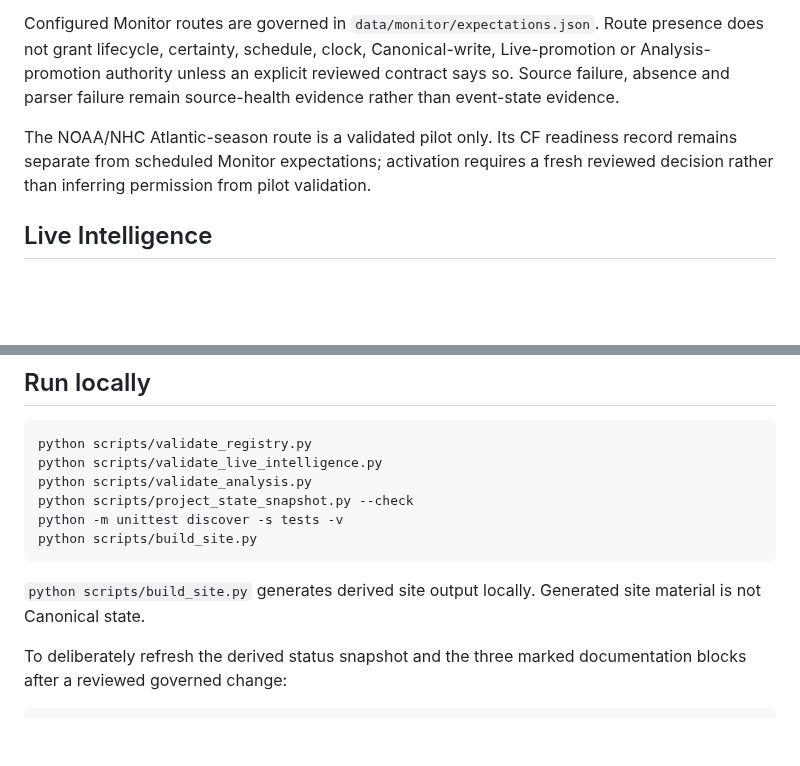
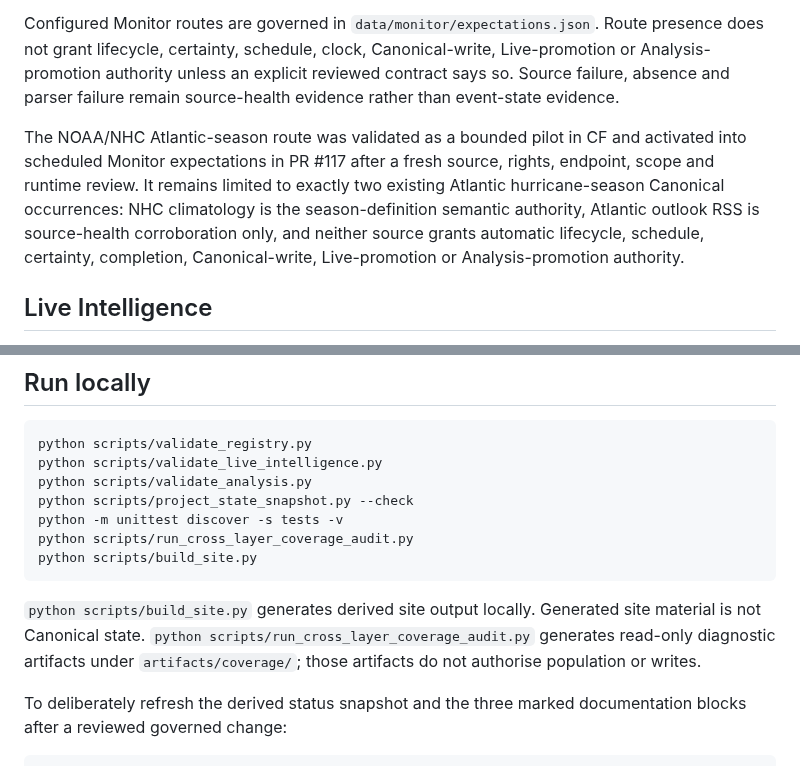
Before and after one commit to MusicOfScience/world-signals, a Markdown page: README.md, 2 parts joined by grey strips. Rendered like a GitHub page; blank space fills up the shorter version.

Commit message:
CJ: reconcile README with activated NHC route

````diff
--- a/README.md
+++ b/README.md
@@ -56,7 +56,7 @@ Source competence and automation permission are independent questions. A source
 
 Configured Monitor routes are governed in `data/monitor/expectations.json`. Route presence does not grant lifecycle, certainty, schedule, clock, Canonical-write, Live-promotion or Analysis-promotion authority unless an explicit reviewed contract says so. Source failure, absence and parser failure remain source-health evidence rather than event-state evidence.
 
-The NOAA/NHC Atlantic-season route is a validated pilot only. Its CF readiness record remains separate from scheduled Monitor expectations; activation requires a fresh reviewed decision rather than inferring permission from pilot validation.
+The NOAA/NHC Atlantic-season route was validated as a bounded pilot in CF and activated into scheduled Monitor expectations in PR #117 after a fresh source, rights, endpoint, scope and runtime review. It remains limited to exactly two existing Atlantic hurricane-season Canonical occurrences: NHC climatology is the season-definition semantic authority, Atlantic outlook RSS is source-health corroboration only, and neither source grants automatic lifecycle, schedule, certainty, completion, Canonical-write, Live-promotion or Analysis-promotion authority.
 
 ## Live Intelligence
 
@@ -90,10 +90,11 @@ python scripts/validate_live_intelligence.py
 python scripts/validate_analysis.py
 python scripts/project_state_snapshot.py --check
 python -m unittest discover -s tests -v
+python scripts/run_cross_layer_coverage_audit.py
 python scripts/build_site.py
 ```
 
-`python scripts/build_site.py` generates derived site output locally. Generated site material is not Canonical state.
+`python scripts/build_site.py` generates derived site output locally. Generated site material is not Canonical state. `python scripts/run_cross_layer_coverage_audit.py` generates read-only diagnostic artifacts under `artifacts/coverage/`; those artifacts do not authorise population or writes.
 
 To deliberately refresh the derived status snapshot and the three marked documentation blocks after a reviewed governed change:
 
````
